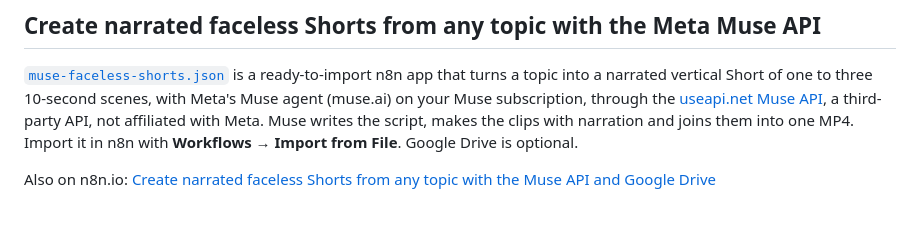
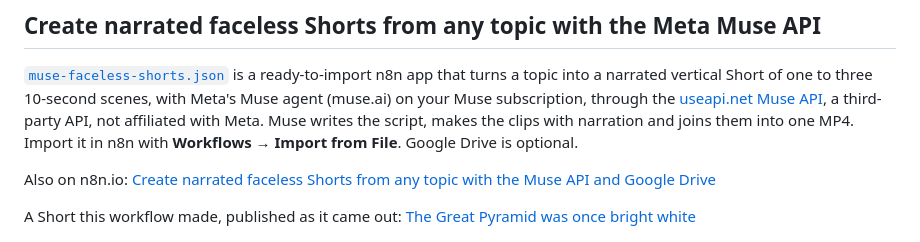
Before and after one commit to useapi/muse-api, a Markdown page: n8n/README.md, the part around the change. Drawn GitHub-style; blank space fills up the shorter version.

Commit message:
n8n README: a Short the Faceless Shorts workflow made (pyramids)

```diff
--- a/n8n/README.md
+++ b/n8n/README.md
@@ -74,6 +74,8 @@ Every endpoint is documented in the [Muse API reference](https://useapi.net/docs
 
 Also on n8n.io: [Create narrated faceless Shorts from any topic with the Muse API and Google Drive](https://n8n.io/workflows/21207)
 
+A Short this workflow made, published as it came out: [The Great Pyramid was once bright white](https://youtube.com/shorts/D-Nk0x9aJMo)
+
 ![The form](./muse-faceless-shorts-01-form.png)
 
 1. **The form.** Type a topic, pick 1, 2 or 3 scenes (about 10 seconds each), optionally describe the look, and choose the voice: **Muse narrates** (describe the narrator, by default a calm, deep British male documentary voice), or **Locked voice** (Muse text to speech reads every line in one voice, by default Aria).
```
